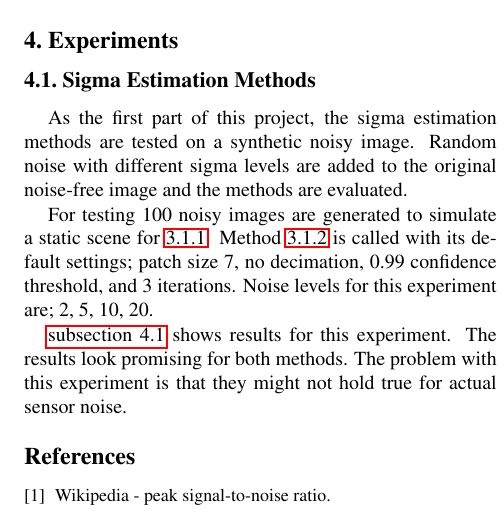
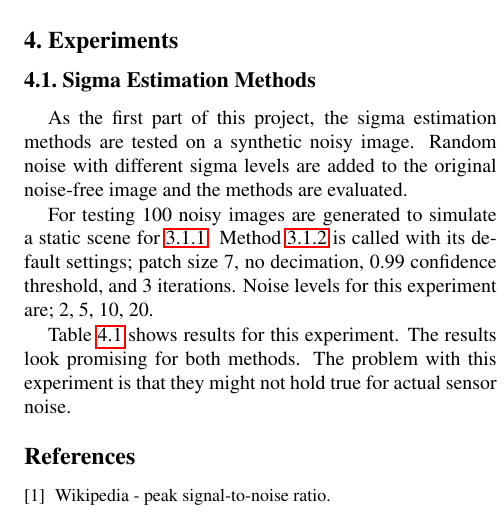
Before and after one commit to mcergun/CMP717-Project, a LaTeX paper (report/latex/egpaper_final.tex): part of one column of page 2 of 2, cut so that both start at the same text. Compiled offline with pdfLaTeX.

Commit message:
fixed table ref

```diff
--- a/report/latex/egpaper_final.tex
+++ b/report/latex/egpaper_final.tex
@@ -100,7 +100,7 @@ As the first part of this project, the sigma estimation methods are tested on a
 
 For testing 100 noisy images are generated to simulate a static scene for \ref{ss:online-var}. Method \ref{ss:weak-tex} is called with its default settings; patch size 7, no decimation, 0.99 confidence threshold, and 3 iterations. Noise levels for this experiment are; 2, 5, 10, 20.
 
-\autoref{tab:sigma-est} shows results for this experiment. The results look promising for both methods. The problem with this experiment is that they might not hold true for actual sensor noise.
+Table \ref{tab:sigma-est} shows results for this experiment. The results look promising for both methods. The problem with this experiment is that they might not hold true for actual sensor noise.
 \begin{table}[h!]
 	\centering
 	\label{tab:sigma-est}
```
